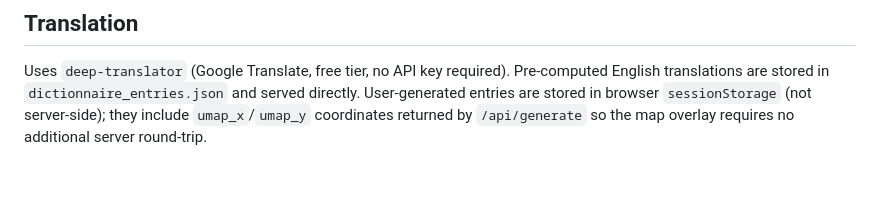
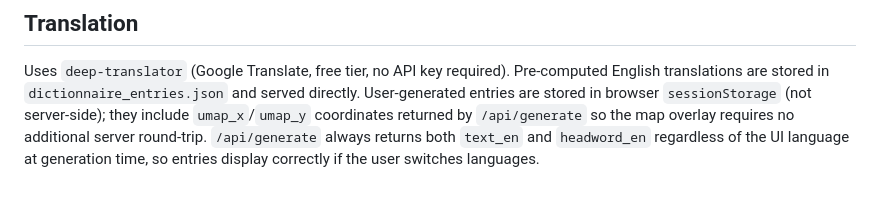
Before and after one commit to mbwolff/dictionnaire-idees-recues, a Markdown page: README.md, the part around the change. Rendered like a GitHub page.

Commit message:
Update README: generated entries include English translation for language switching
Co-Authored-By: Claude Sonnet 4.6 <noreply@anthropic.com>

```diff
--- a/README.md
+++ b/README.md
@@ -162,4 +162,6 @@ Uses `deep-translator` (Google Translate, free tier, no API key required).
 Pre-computed English translations are stored in `dictionnaire_entries.json` and
 served directly. User-generated entries are stored in browser `sessionStorage` (not server-side);
 they include `umap_x`/`umap_y` coordinates returned by `/api/generate` so the
-map overlay requires no additional server round-trip.
+map overlay requires no additional server round-trip. `/api/generate` always
+returns both `text_en` and `headword_en` regardless of the UI language at
+generation time, so entries display correctly if the user switches languages.
```
